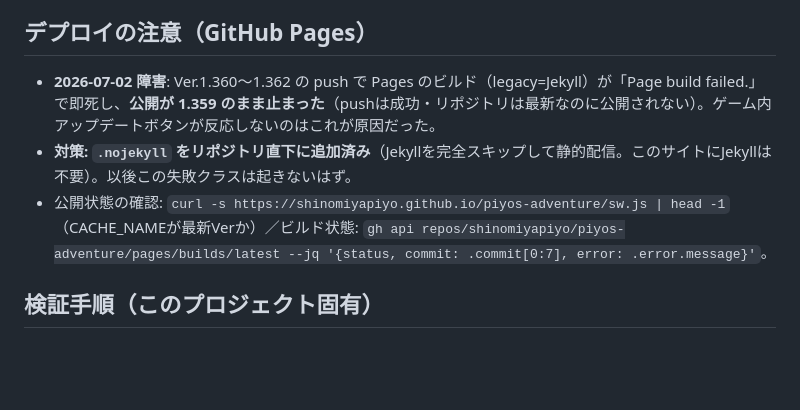
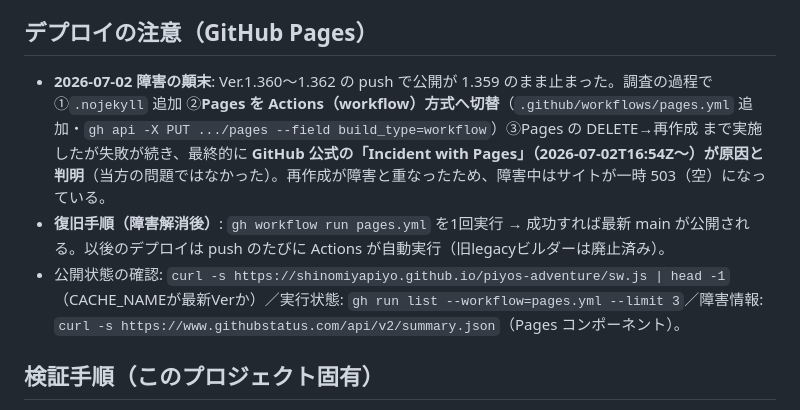
Before and after one commit to shinomiyapiyo/piyos-adventure, a Markdown page: HANDOFF.md, the part around the change. Drawn GitHub-style; blank space fills up the shorter version.

Commit message:
docs: Pages公開停止の真因はGitHub公式障害(Incident with Pages 2026-07-02)と判明。Actions方式への切替内容と障害解消後の復旧手順をHANDOFFに記録

```diff
--- a/HANDOFF.md
+++ b/HANDOFF.md
@@ -42,9 +42,9 @@
 - バックログ（忍者アバター＝課金/新ボス/図鑑/チャレンジ走行等）は自動メモリ `piyo-gameplay-backlog`。**課金は後回し**方針 = `piyo-monetization-deferral`（審査時は課金なし・ネイティブリリース後に追加）。
 
 ## デプロイの注意（GitHub Pages）
-- **2026-07-02 障害**: Ver.1.360〜1.362 の push で Pages のビルド（legacy=Jekyll）が「Page build failed.」で即死し、**公開が 1.359 のまま止まった**（pushは成功・リポジトリは最新なのに公開されない）。ゲーム内アップデートボタンが反応しないのはこれが原因だった。
-- **対策: `.nojekyll` をリポジトリ直下に追加済み**（Jekyllを完全スキップして静的配信。このサイトにJekyllは不要）。以後この失敗クラスは起きないはず。
-- 公開状態の確認: `curl -s https://shinomiyapiyo.github.io/piyos-adventure/sw.js | head -1`（CACHE_NAMEが最新Verか）／ビルド状態: `gh api repos/shinomiyapiyo/piyos-adventure/pages/builds/latest --jq '{status, commit: .commit[0:7], error: .error.message}'`。
+- **2026-07-02 障害の顛末**: Ver.1.360〜1.362 の push で公開が 1.359 のまま止まった。調査の過程で ①`.nojekyll` 追加 ②**Pages を Actions（workflow）方式へ切替**（`.github/workflows/pages.yml` 追加・`gh api -X PUT .../pages --field build_type=workflow`）③Pages の DELETE→再作成 まで実施したが失敗が続き、最終的に **GitHub 公式の「Incident with Pages」（2026-07-02T16:54Z〜）が原因と判明**（当方の問題ではなかった）。再作成が障害と重なったため、障害中はサイトが一時 503（空）になっている。
+- **復旧手順（障害解消後）**: `gh workflow run pages.yml` を1回実行 → 成功すれば最新 main が公開される。以後のデプロイは push のたびに Actions が自動実行（旧legacyビルダーは廃止済み）。
+- 公開状態の確認: `curl -s https://shinomiyapiyo.github.io/piyos-adventure/sw.js | head -1`（CACHE_NAMEが最新Verか）／実行状態: `gh run list --workflow=pages.yml --limit 3`／障害情報: `curl -s https://www.githubstatus.com/api/v2/summary.json`（Pages コンポーネント）。
 
 ## 検証手順（このプロジェクト固有）
 - Claude Preview を使用: 一時的に `.claude/launch.json`（python3 -m http.server 8123）を作成→検証後に削除（`.claude/settings.local.json` は消さない）。**横向き（例844×390）にしないと「画面を横向きにしてください」ゲートが出る**。
```
